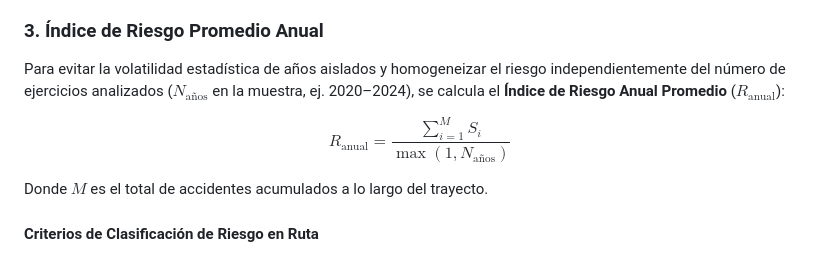
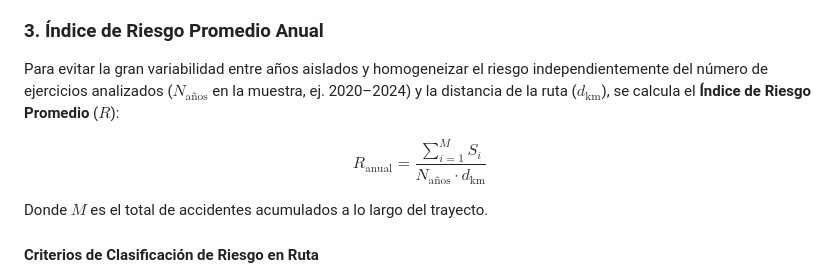
Before and after one commit to dung146596/peligrosidad_ctras_espana, a Markdown page: README.md, the part around the change. Drawn GitHub-style.

Commit message:
actualizada formula R en readme

```diff
--- a/README.md
+++ b/README.md
@@ -23,9 +23,9 @@ Dado el trazado geométrico de una ruta de navegación $R$ (obtenida como una `L
 2. Se consultan mediante indexación espacial GiST en PostGIS (`ST_DWithin`) todos los accidentes históricos contenidos dentro de dicho área.
 
 ### 3. Índice de Riesgo Promedio Anual
-Para evitar la volatilidad estadística de años aislados y homogeneizar el riesgo independientemente del número de ejercicios analizados ($N_{\text{años}}$ en la muestra, ej. 2020–2024), se calcula el **Índice de Riesgo Anual Promedio** ($R_{\text{anual}}$):
+Para evitar la gran variabilidad entre años aislados y homogeneizar el riesgo independientemente del número de ejercicios analizados ($N_{\text{años}}$ en la muestra, ej. 2020–2024) y la distancia de la ruta ($d_{\text{km}}$), se calcula el **Índice de Riesgo Promedio** ($R$):
 
-$$R_{\text{anual}} = \frac{\sum_{i=1}^{M} S_i}{\max(1, N_{\text{años}})}$$
+$$R_{\text{anual}} = \frac{\sum_{i=1}^{M} S_i}{N_{\text{años}}\cdot d_{\text{km}}}$$
 
 Donde $M$ es el total de accidentes acumulados a lo largo del trayecto.
 
```
